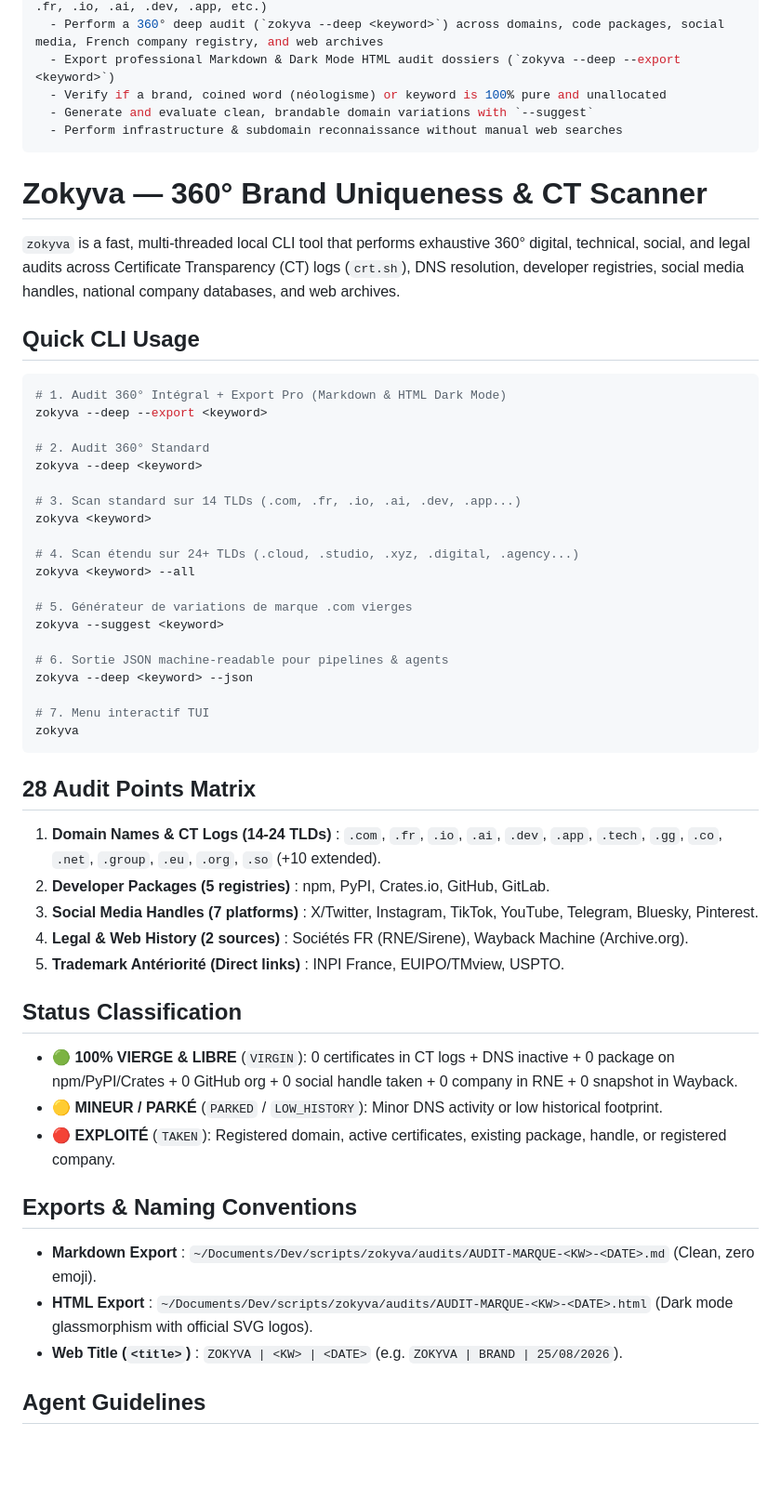
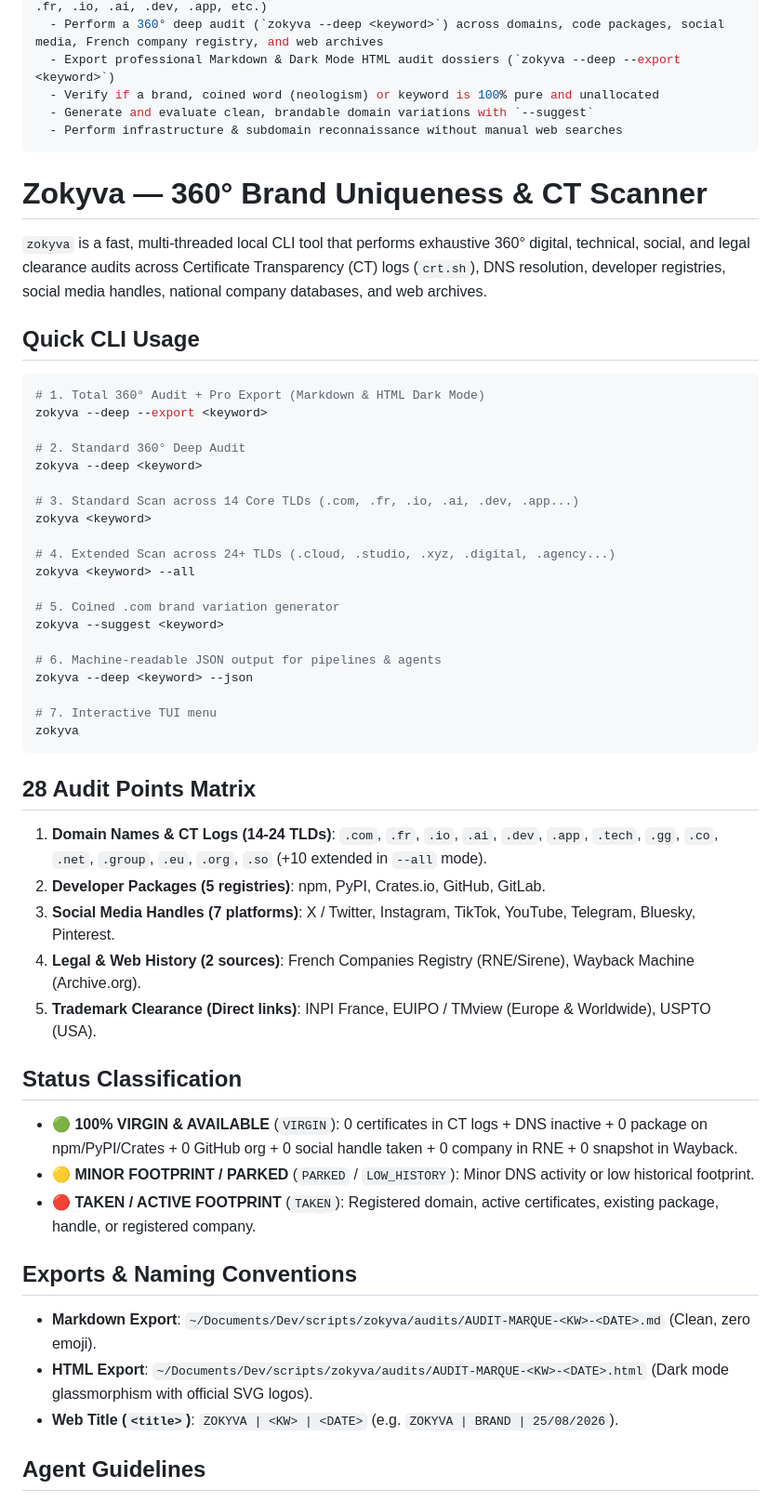
Before and after one commit to DevRedious/zokyva, a Markdown page: SKILL.md, the part around the change. Shown at 93% size. GitHub-like rendering; blank space fills up the shorter version.

Commit message:
docs: ensure SKILL.md is 100% pure English for global AI agents

````diff
--- a/SKILL.md
+++ b/SKILL.md
@@ -8,59 +8,59 @@ description: >-
   - Check domain name availability and Certificate Transparency (CT) history across TLDs (.com, .fr, .io, .ai, .dev, .app, etc.)
   - Perform a 360° deep audit (`zokyva --deep <keyword>`) across domains, code packages, social media, French company registry, and web archives
   - Export professional Markdown & Dark Mode HTML audit dossiers (`zokyva --deep --export <keyword>`)
-  - Verify if a brand, coined word (néologisme) or keyword is 100% pure and unallocated
+  - Verify if a brand, coined word (neologism) or keyword is 100% pure and unallocated
   - Generate and evaluate clean, brandable domain variations with `--suggest`
   - Perform infrastructure & subdomain reconnaissance without manual web searches
 ---
 
 # Zokyva — 360° Brand Uniqueness & CT Scanner
 
-`zokyva` is a fast, multi-threaded local CLI tool that performs exhaustive 360° digital, technical, social, and legal audits across Certificate Transparency (CT) logs (`crt.sh`), DNS resolution, developer registries, social media handles, national company databases, and web archives.
+`zokyva` is a fast, multi-threaded local CLI tool that performs exhaustive 360° digital, technical, social, and legal clearance audits across Certificate Transparency (CT) logs (`crt.sh`), DNS resolution, developer registries, social media handles, national company databases, and web archives.
 
 ## Quick CLI Usage
 
 ```bash
-# 1. Audit 360° Intégral + Export Pro (Markdown & HTML Dark Mode)
+# 1. Total 360° Audit + Pro Export (Markdown & HTML Dark Mode)
 zokyva --deep --export <keyword>
 
-# 2. Audit 360° Standard
+# 2. Standard 360° Deep Audit
 zokyva --deep <keyword>
 
-# 3. Scan standard sur 14 TLDs (.com, .fr, .io, .ai, .dev, .app...)
+# 3. Standard Scan across 14 Core TLDs (.com, .fr, .io, .ai, .dev, .app...)
 zokyva <keyword>
 
-# 4. Scan étendu sur 24+ TLDs (.cloud, .studio, .xyz, .digital, .agency...)
+# 4. Extended Scan across 24+ TLDs (.cloud, .studio, .xyz, .digital, .agency...)
 zokyva <keyword> --all
 
-# 5. Générateur de variations de marque .com vierges
+# 5. Coined .com brand variation generator
 zokyva --suggest <keyword>
 
-# 6. Sortie JSON machine-readable pour pipelines & agents
+# 6. Machine-readable JSON output for pipelines & agents
 zokyva --deep <keyword> --json
 
-# 7. Menu interactif TUI
+# 7. Interactive TUI menu
 zokyva
 ```
 
 ## 28 Audit Points Matrix
 
-1. **Domain Names & CT Logs (14-24 TLDs)** : `.com`, `.fr`, `.io`, `.ai`, `.dev`, `.app`, `.tech`, `.gg`, `.co`, `.net`, `.group`, `.eu`, `.org`, `.so` (+10 extended).
-2. **Developer Packages (5 registries)** : npm, PyPI, Crates.io, GitHub, GitLab.
-3. **Social Media Handles (7 platforms)** : X/Twitter, Instagram, TikTok, YouTube, Telegram, Bluesky, Pinterest.
-4. **Legal & Web History (2 sources)** : Sociétés FR (RNE/Sirene), Wayback Machine (Archive.org).
-5. **Trademark Antériorité (Direct links)** : INPI France, EUIPO/TMview, USPTO.
+1. **Domain Names & CT Logs (14-24 TLDs)**: `.com`, `.fr`, `.io`, `.ai`, `.dev`, `.app`, `.tech`, `.gg`, `.co`, `.net`, `.group`, `.eu`, `.org`, `.so` (+10 extended in `--all` mode).
+2. **Developer Packages (5 registries)**: npm, PyPI, Crates.io, GitHub, GitLab.
+3. **Social Media Handles (7 platforms)**: X / Twitter, Instagram, TikTok, YouTube, Telegram, Bluesky, Pinterest.
+4. **Legal & Web History (2 sources)**: French Companies Registry (RNE/Sirene), Wayback Machine (Archive.org).
+5. **Trademark Clearance (Direct links)**: INPI France, EUIPO / TMview (Europe & Worldwide), USPTO (USA).
 
 ## Status Classification
 
-- **🟢 100% VIERGE & LIBRE** (`VIRGIN`): 0 certificates in CT logs + DNS inactive + 0 package on npm/PyPI/Crates + 0 GitHub org + 0 social handle taken + 0 company in RNE + 0 snapshot in Wayback.
-- **🟡 MINEUR / PARKÉ** (`PARKED` / `LOW_HISTORY`): Minor DNS activity or low historical footprint.
-- **🔴 EXPLOITÉ** (`TAKEN`): Registered domain, active certificates, existing package, handle, or registered company.
+- **🟢 100% VIRGIN & AVAILABLE** (`VIRGIN`): 0 certificates in CT logs + DNS inactive + 0 package on npm/PyPI/Crates + 0 GitHub org + 0 social handle taken + 0 company in RNE + 0 snapshot in Wayback.
+- **🟡 MINOR FOOTPRINT / PARKED** (`PARKED` / `LOW_HISTORY`): Minor DNS activity or low historical footprint.
+- **🔴 TAKEN / ACTIVE FOOTPRINT** (`TAKEN`): Registered domain, active certificates, existing package, handle, or registered company.
 
 ## Exports & Naming Conventions
 
-- **Markdown Export** : `~/Documents/Dev/scripts/zokyva/audits/AUDIT-MARQUE-<KW>-<DATE>.md` (Clean, zero emoji).
-- **HTML Export** : `~/Documents/Dev/scripts/zokyva/audits/AUDIT-MARQUE-<KW>-<DATE>.html` (Dark mode glassmorphism with official SVG logos).
-- **Web Title (`<title>`)** : `ZOKYVA | <KW> | <DATE>` (e.g. `ZOKYVA | BRAND | 25/08/2026`).
+- **Markdown Export**: `~/Documents/Dev/scripts/zokyva/audits/AUDIT-MARQUE-<KW>-<DATE>.md` (Clean, zero emoji).
+- **HTML Export**: `~/Documents/Dev/scripts/zokyva/audits/AUDIT-MARQUE-<KW>-<DATE>.html` (Dark mode glassmorphism with official SVG logos).
+- **Web Title (`<title>`)**: `ZOKYVA | <KW> | <DATE>` (e.g. `ZOKYVA | BRAND | 25/08/2026`).
 
 ## Agent Guidelines
 
````
